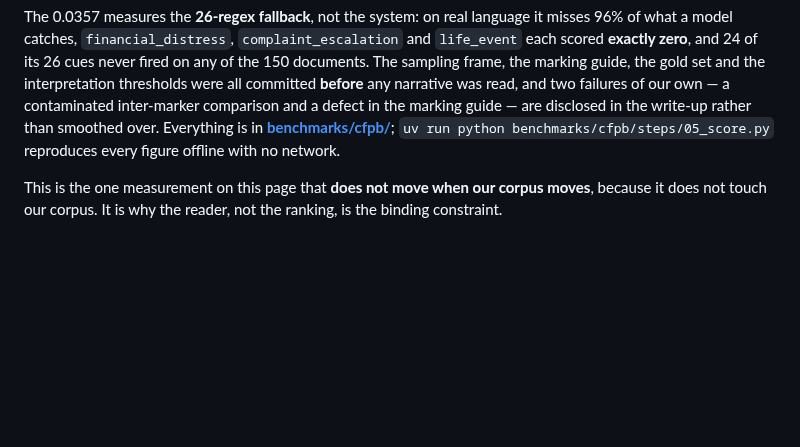
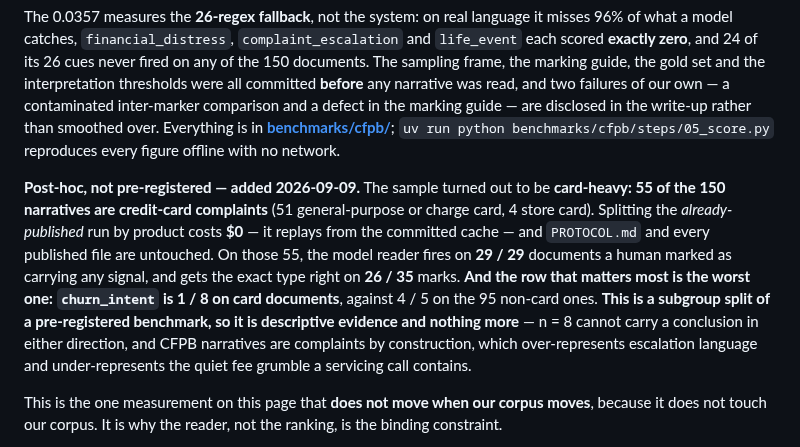
Before and after one commit to ravijp/Genesis_2026, a Markdown page: README.md, the part around the change. Rendered like a GitHub page; blank space fills up the shorter version.

Commit message:
README: publish the card-only subgroup split, including the row that hurts
The CFPB sample is 55/150 credit-card narratives, so splitting the already-
published run by product gives real card-specific numbers for $0 by replay, with
PROTOCOL.md and every published file untouched.

On card documents the reader fires on 29/29 marked documents and gets the type
right on 26/35 marks -- and churn_intent, the family the pitch leads on, is 1/8
against 4/5 on non-card. Published with the caveats that actually bound it: it is
post-hoc rather than pre-registered, n=8 carries no conclusion either way, and
CFPB narratives are complaints by construction.

Co-Authored-By: Claude Opus 5 (1M context) <noreply@anthropic.com>

```diff
--- a/README.md
+++ b/README.md
@@ -125,6 +125,17 @@ read, and two failures of our own — a contaminated inter-marker comparison and
 guide — are disclosed in the write-up rather than smoothed over. Everything is in
 **[benchmarks/cfpb/](benchmarks/cfpb/)**; `uv run python benchmarks/cfpb/steps/05_score.py` reproduces
 every figure offline with no network.
+
+**Post-hoc, not pre-registered — added 2026-09-09.** The sample turned out to be **card-heavy: 55 of
+the 150 narratives are credit-card complaints** (51 general-purpose or charge card, 4 store card).
+Splitting the *already-published* run by product costs **$0** — it replays from the committed cache —
+and `PROTOCOL.md` and every published file are untouched. On those 55, the model reader fires on
+**29 / 29** documents a human marked as carrying any signal, and gets the exact type right on
+**26 / 35** marks. **And the row that matters most is the worst one: `churn_intent` is 1 / 8 on card
+documents**, against 4 / 5 on the 95 non-card ones. **This is a subgroup split of a pre-registered
+benchmark, so it is descriptive evidence and nothing more** — n = 8 cannot carry a conclusion in
+either direction, and CFPB narratives are complaints by construction, which over-represents
+escalation language and under-represents the quiet fee grumble a servicing call contains.
 
 This is the one measurement on this page that **does not move when our corpus moves**, because it does
 not touch our corpus. It is why the reader, not the ranking, is the binding constraint.
```
